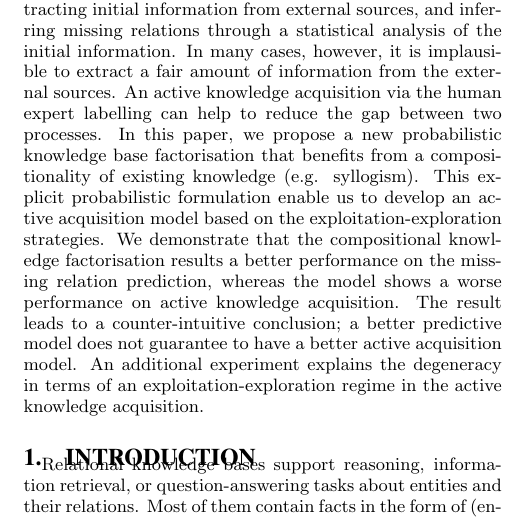
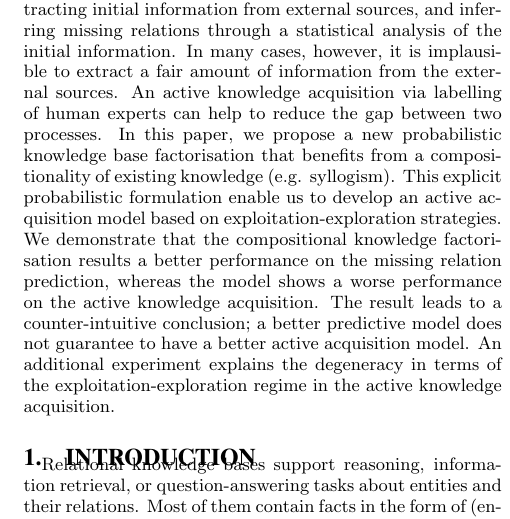
Before and after one commit to dongwookim-ml/almc, a LaTeX paper (paper/cikm2016/cikm2016.tex, which reads paper/cikm2016/abstract.tex): part of one column of page 1 of 10, cut so that both start at the same text. Compiled offline with pdfLaTeX.

Commit message:
minor changes in the abstract

```diff
--- a/paper/cikm2016/abstract.tex
+++ b/paper/cikm2016/abstract.tex
@@ -28,10 +28,10 @@ that balance recall and reconstruction accuracy.
 }
 
 A knowledge base completion consists of two processes; extracting initial information from external sources, and inferring missing relations through a statistical analysis of the initial information.
-In many cases, however, it is implausible to extract a fair amount of information from the external sources. An active knowledge acquisition via the human expert labelling can help to reduce the gap between two processes.
-In this paper, we propose a new probabilistic knowledge base factorisation that benefits from a compositionality of existing knowledge (e.g. syllogism). This explicit probabilistic formulation enable us to develop an active acquisition model based on the exploitation-exploration strategies.
-We demonstrate that the compositional knowledge factorisation results a better performance on the missing relation prediction, whereas the model shows a worse performance on active knowledge acquisition.
+In many cases, however, it is implausible to extract a fair amount of information from the external sources. An active knowledge acquisition via labelling of human experts can help to reduce the gap between two processes.
+In this paper, we propose a new probabilistic knowledge base factorisation that benefits from a compositionality of existing knowledge (e.g. syllogism). This explicit probabilistic formulation enable us to develop an active acquisition model based on exploitation-exploration strategies.
+We demonstrate that the compositional knowledge factorisation results a better performance on the missing relation prediction, whereas the model shows a worse performance on the active knowledge acquisition.
 The result leads to a counter-intuitive conclusion; a better predictive model does not guarantee to have a better active acquisition model.
-An additional experiment explains the degeneracy in terms of an exploitation-exploration regime in the active knowledge acquisition.
+An additional experiment explains the degeneracy in terms of the exploitation-exploration regime in the active knowledge acquisition.
 
 \end{abstract}
```
